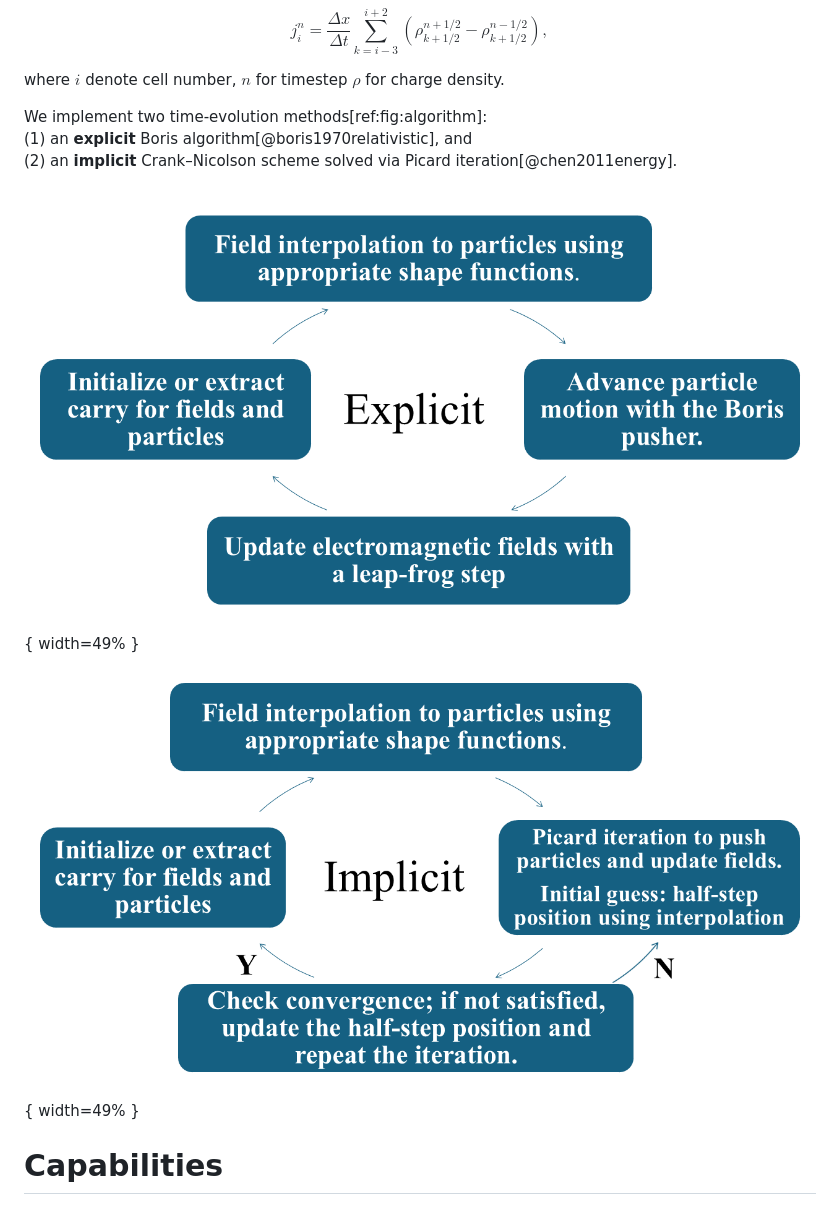
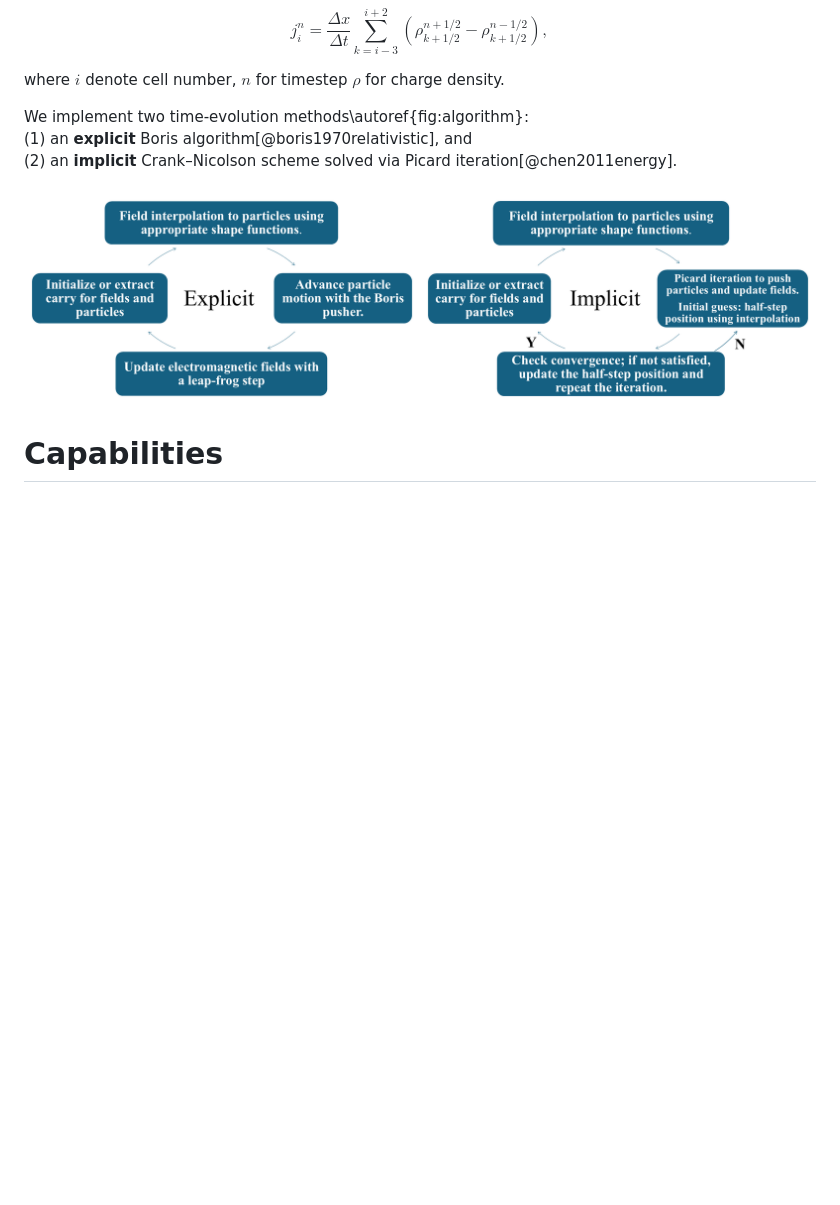
Before and after one commit to uwplasma/JAX-in-Cell, a Markdown page: paper.md, the part around the change. Drawn GitHub-style; pictures changed too: figs/explicit.png (deleted), figs/implicit.png (deleted), figs/two_alg.png (added); blank space fills up the shorter version.

Commit message:
check fig reference

```diff
--- a/paper.md
+++ b/paper.md
@@ -56,12 +56,12 @@ $$
 
 where $i$ denote cell number, $n$ for timestep $\rho$ for charge density.
 
-We implement two time-evolution methods[ref:fig:algorithm]:
+We implement two time-evolution methods\autoref{fig:algorithm}:
 (1) an **explicit** Boris algorithm[@boris1970relativistic], and
 (2) an **implicit** Crank–Nicolson scheme solved via Picard iteration[@chen2011energy].
 
-![Demonstration of two time-evolution algorithms {#fig:algorithm}](figs/explicit.png){ width=49% }
-![](figs/implicit.png){ width=49% }
+![Demonstration of two time-evolution algorithms \label{fig:algorithm}](figs/two_alg.png)
+
 
 
 
```
